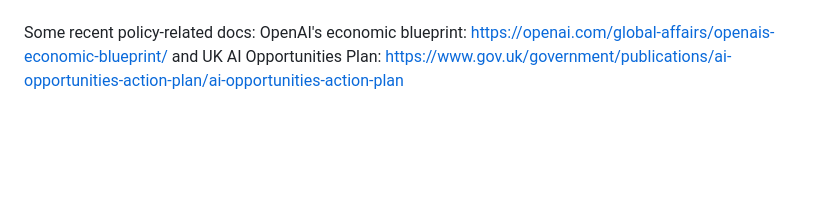
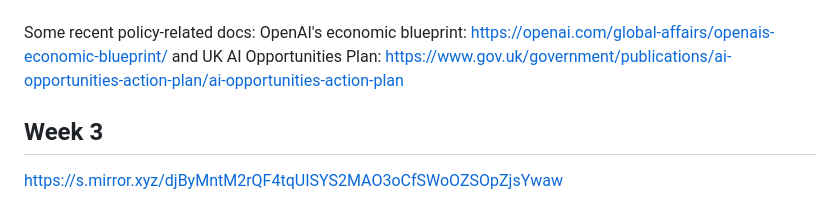
Before and after one commit to nickmvincent/cmpt419_spring2025, a Markdown page: readings/latebreakinglinks.md, the part around the change. GitHub-like rendering; blank space fills up the shorter version.

Commit message:
saving link to public goods post

```diff
--- a/readings/latebreakinglinks.md
+++ b/readings/latebreakinglinks.md
@@ -97,3 +97,8 @@ Documents from Kadrey vs. Meta (tons of interesting data-centric insights into l
 ---
 
 Some recent policy-related docs: OpenAI's economic blueprint: https://openai.com/global-affairs/openais-economic-blueprint/ and UK AI Opportunities Plan: https://www.gov.uk/government/publications/ai-opportunities-action-plan/ai-opportunities-action-plan
+
+
+## Week 3
+
+https://s.mirror.xyz/djByMntM2rQF4tqUISYS2MAO3oCfSWoOZSOpZjsYwaw
```
